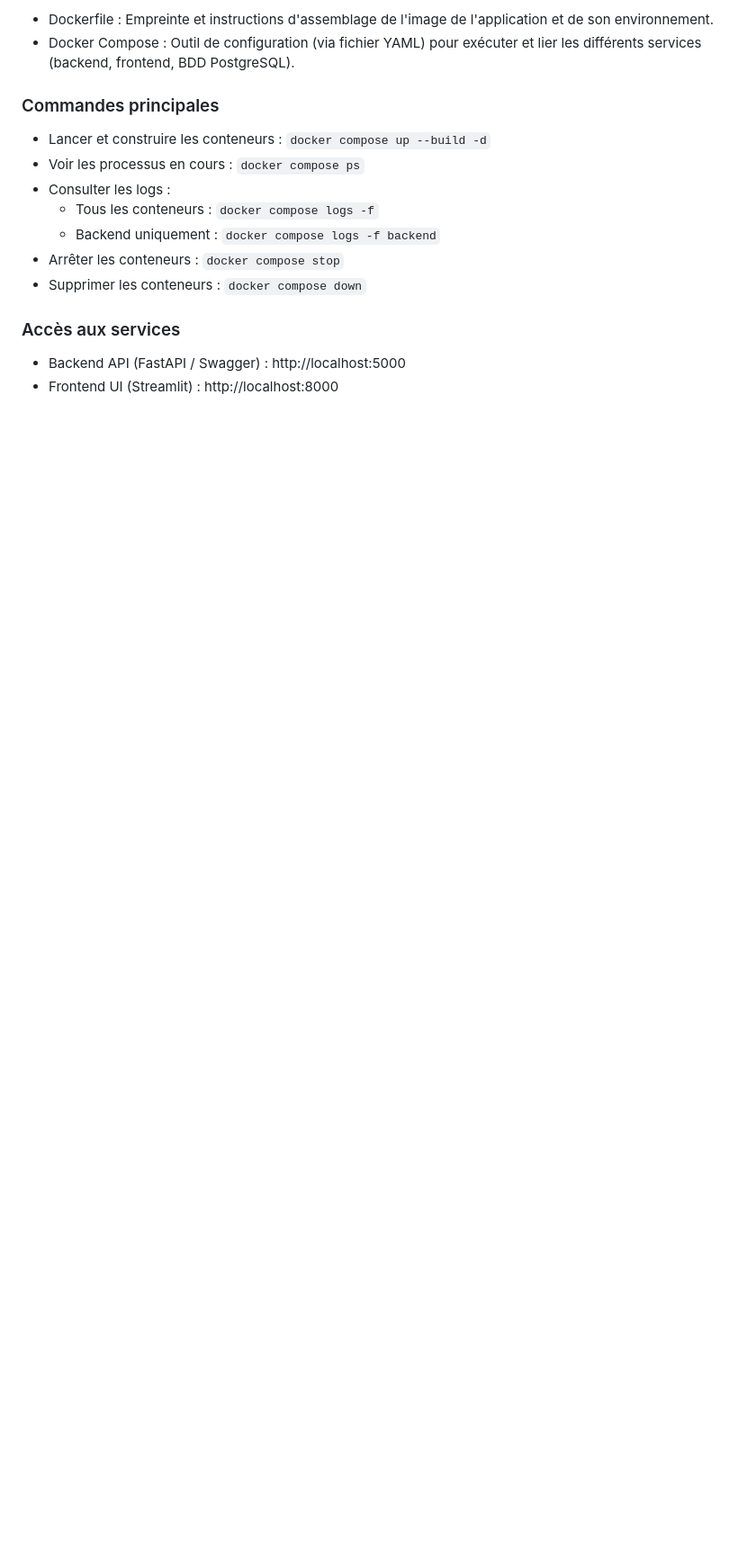
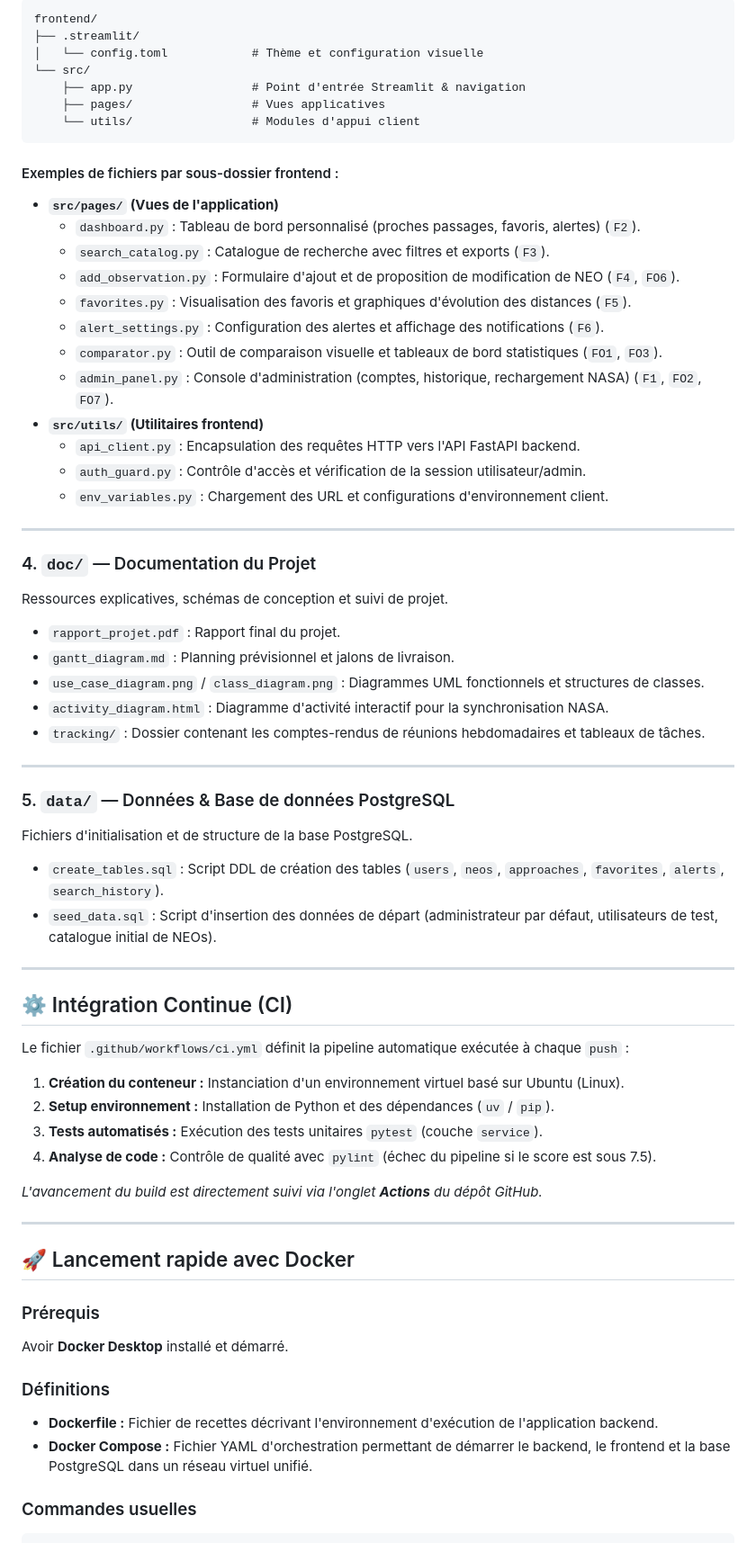
Before and after one commit to Yazaaaaaa/ensai-it-project-2a-team2, a Markdown page: README.md, the part around one of its changes. Shown at 90% size. Drawn GitHub-style; blank space fills up the shorter version.

Commit message:
Revise README structure and content for clarity
Updated README to enhance structure and clarity, including API URL and project objectives.

````diff
--- a/README.md
+++ b/README.md
@@ -114,18 +108,73 @@ Prérequis : Docker Desktop installé.
 
-- Dockerfile : Empreinte et instructions d'assemblage de l'image de l'application et de son environnement.
-- Docker Compose : Outil de configuration (via fichier YAML) pour exécuter et lier les différents services (backend, frontend, BDD PostgreSQL).
+```text
+frontend/
+├── .streamlit/
+│   └── config.toml            # Thème et configuration visuelle
+└── src/
+    ├── app.py                 # Point d'entrée Streamlit & navigation
+    ├── pages/                 # Vues applicatives
+    └── utils/                 # Modules d'appui client
+```
 
-### Commandes principales
+#### Exemples de fichiers par sous-dossier frontend :
 
-- Lancer et construire les conteneurs : `docker compose up --build -d`
-- Voir les processus en cours : `docker compose ps`
-- Consulter les logs :
-  - Tous les conteneurs : `docker compose logs -f`
-  - Backend uniquement : `docker compose logs -f backend`
-- Arrêter les conteneurs : `docker compose stop`
-- Supprimer les conteneurs : `docker compose down`
+* **`src/pages/` (Vues de l'application)**
+  * `dashboard.py` : Tableau de bord personnalisé (proches passages, favoris, alertes) (`F2`).
+  * `search_catalog.py` : Catalogue de recherche avec filtres et exports (`F3`).
+  * `add_observation.py` : Formulaire d'ajout et de proposition de modification de NEO (`F4`, `FO6`).
+  * `favorites.py` : Visualisation des favoris et graphiques d'évolution des distances (`F5`).
+  * `alert_settings.py` : Configuration des alertes et affichage des notifications (`F6`).
+  * `comparator.py` : Outil de comparaison visuelle et tableaux de bord statistiques (`FO1`, `FO3`).
+  * `admin_panel.py` : Console d'administration (comptes, historique, rechargement NASA) (`F1`, `FO2`, `FO7`).
+* **`src/utils/` (Utilitaires frontend)**
+  * `api_client.py` : Encapsulation des requêtes HTTP vers l'API FastAPI backend.
+  * `auth_guard.py` : Contrôle d'accès et vérification de la session utilisateur/admin.
+  * `env_variables.py` : Chargement des URL et configurations d'environnement client.
 
-### Accès aux services
+---
 
-- Backend API (FastAPI / Swagger) : http://localhost:5000
-- Frontend UI (Streamlit) : http://localhost:8000
+### 4. `doc/` — Documentation du Projet
+
+Ressources explicatives, schémas de conception et suivi de projet.
+
+* `rapport_projet.pdf` : Rapport final du projet.
+* `gantt_diagram.md` : Planning prévisionnel et jalons de livraison.
+* `use_case_diagram.png` / `class_diagram.png` : Diagrammes UML fonctionnels et structures de classes.
+* `activity_diagram.html` : Diagramme d'activité interactif pour la synchronisation NASA.
+* `tracking/` : Dossier contenant les comptes-rendus de réunions hebdomadaires et tableaux de tâches.
+
+---
+
+### 5. `data/` — Données & Base de données PostgreSQL
+
+Fichiers d'initialisation et de structure de la base PostgreSQL.
+
+* `create_tables.sql` : Script DDL de création des tables (`users`, `neos`, `approaches`, `favorites`, `alerts`, `search_history`).
+* `seed_data.sql` : Script d'insertion des données de départ (administrateur par défaut, utilisateurs de test, catalogue initial de NEOs).
+
+---
+
+## ⚙️ Intégration Continue (CI)
+
+Le fichier `.github/workflows/ci.yml` définit la pipeline automatique exécutée à chaque `push` :
+
+1. **Création du conteneur :** Instanciation d'un environnement virtuel basé sur Ubuntu (Linux).
+2. **Setup environnement :** Installation de Python et des dépendances (`uv` / `pip`).
+3. **Tests automatisés :** Exécution des tests unitaires `pytest` (couche `service`).
+4. **Analyse de code :** Contrôle de qualité avec `pylint` (échec du pipeline si le score est sous 7.5).
+
+*L'avancement du build est directement suivi via l'onglet **Actions** du dépôt GitHub.*
+
+---
+
+## 🚀 Lancement rapide avec Docker
+
+### Prérequis
+Avoir **Docker Desktop** installé et démarré.
+
+### Définitions
+* **Dockerfile :** Fichier de recettes décrivant l'environnement d'exécution de l'application backend.
+* **Docker Compose :** Fichier YAML d'orchestration permettant de démarrer le backend, le frontend et la base PostgreSQL dans un réseau virtuel unifié.
+
+### Commandes usuelles
+
````
Also changed, not shown: other parts of README.md (+96 -78 lines).
